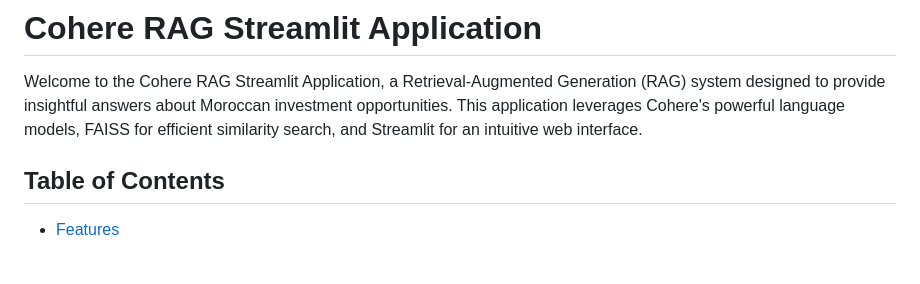
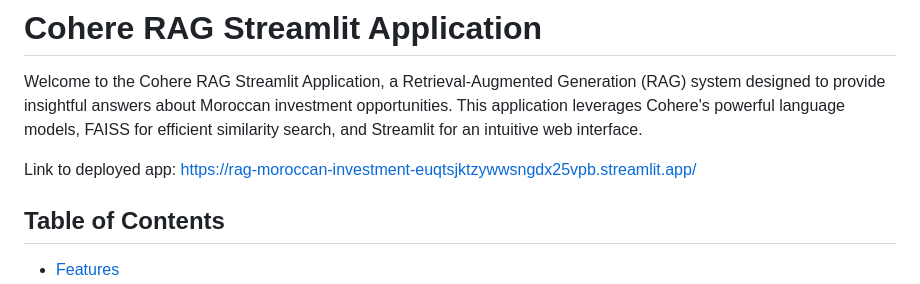
Before and after one commit to tweizy/RAG-moroccan-investment, a Markdown page: README.md, the part around the change. Rendered like a GitHub page; blank space fills up the shorter version.

```diff
--- a/README.md
+++ b/README.md
@@ -1,6 +1,8 @@
 # Cohere RAG Streamlit Application
 
 Welcome to the Cohere RAG Streamlit Application, a Retrieval-Augmented Generation (RAG) system designed to provide insightful answers about Moroccan investment opportunities. This application leverages Cohere's powerful language models, FAISS for efficient similarity search, and Streamlit for an intuitive web interface.
+
+Link to deployed app: https://rag-moroccan-investment-euqtsjktzywwsngdx25vpb.streamlit.app/
 
 ## Table of Contents
 - [Features](#features)
```
